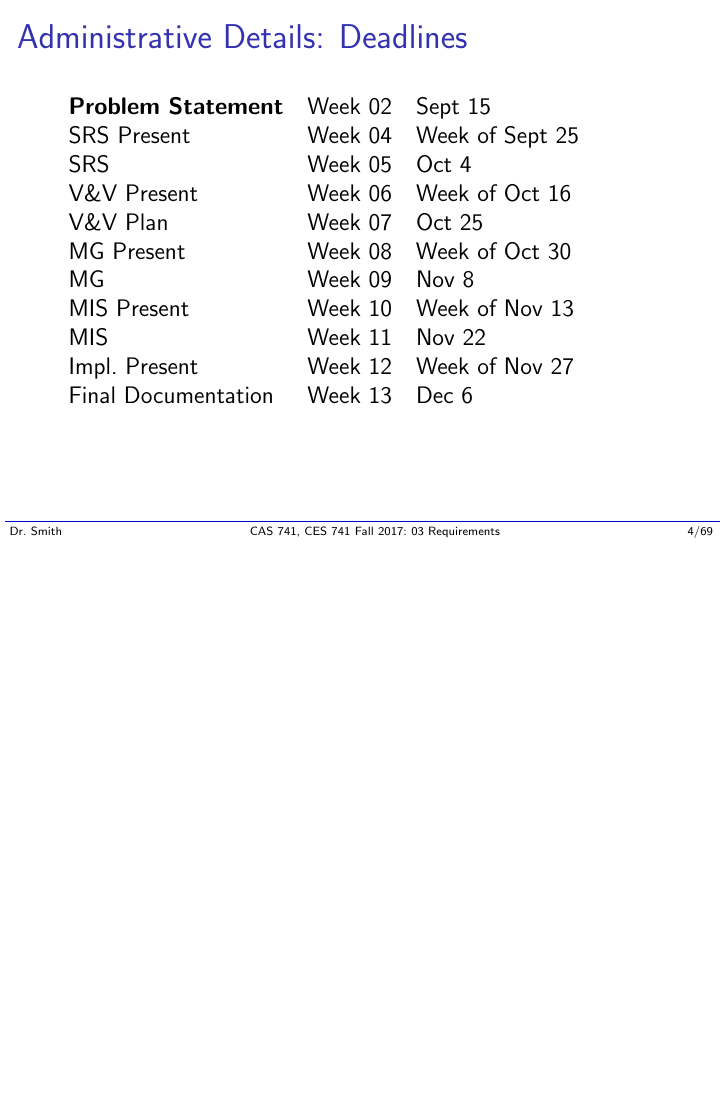
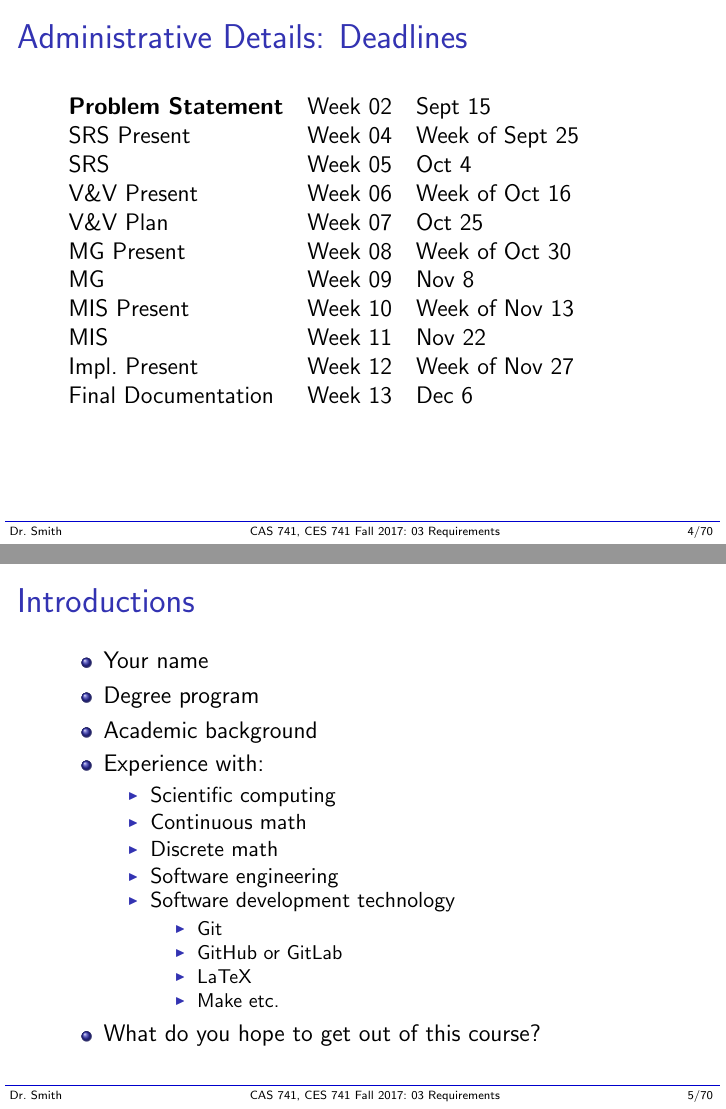
Before and after one commit to renjiezhang/CAS-741, LaTeX slides (Lectures/L03_Requirements/Requirements.tex): page 4 of 74 before the commit and pages 4 and 5 of 75 after it, the two joined at a grey line, the shorter picture padded with empty space. The pictures show the PDF file Lectures/L03_Requirements/Requirements.pdf that the author committed with the source.

Commit message:
Addition of introductions slide to L03.

```diff
--- a/Lectures/L03_Requirements/Requirements.tex
+++ b/Lectures/L03_Requirements/Requirements.tex
@@ -98,6 +98,34 @@ Final Documentation & Week 13 & Dec 6\\
 \end{frame}
 
 %%%%%%%%%%%%%%%%%%%%%%%%%%%%%%%%%%%%%%%%%%%%%%%%%%%%%%
+
+\begin{frame}
+\frametitle{Introductions}
+
+\begin{itemize}
+\item Your name
+\item Degree program
+\item Academic background
+\item Experience with:
+\begin{itemize}
+\item Scientific computing
+\item Continuous math
+\item Discrete math
+\item Software engineering
+\item Software development technology
+\bi
+\item Git
+\item GitHub or GitLab
+\item LaTeX
+\item Make etc.
+\ei
+\end{itemize}
+\item What do you hope to get out of this course?
+\end{itemize}
+
+\end{frame}
+
+%%%%%%%%%%%%%%%%%%%%%%%%%%%%%%%%%%%%%%%%%%%%%%%%%%%%%%%%%%%%%%%%%%%%%%%%%%%%%
 
 \begin{frame}
 \frametitle{Questions?}
```
Also changed, not shown: Lectures/L03_Requirements/Requirements.pdf, Lectures/L03_Requirements/Requirements.tex (10 more changed lines).
